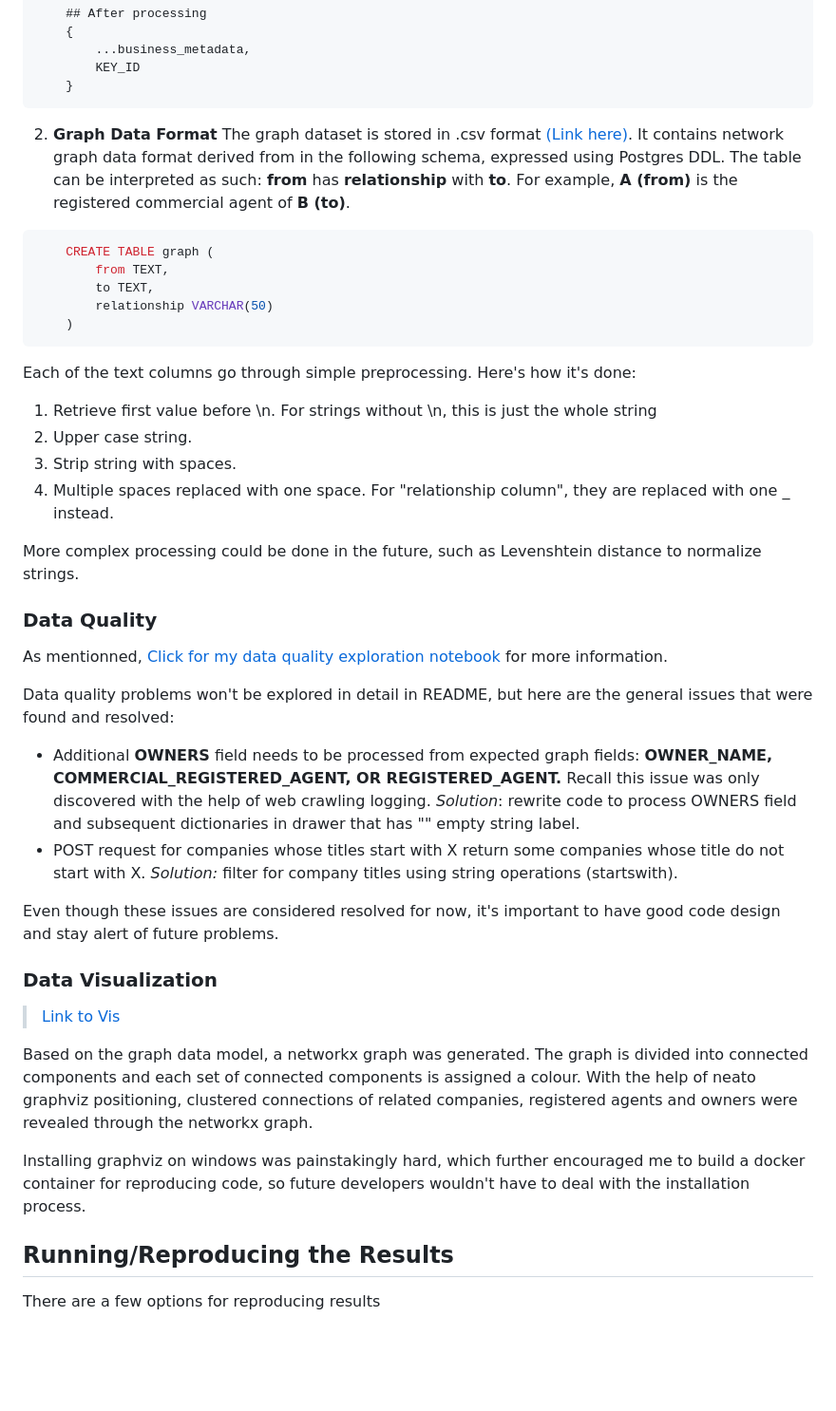
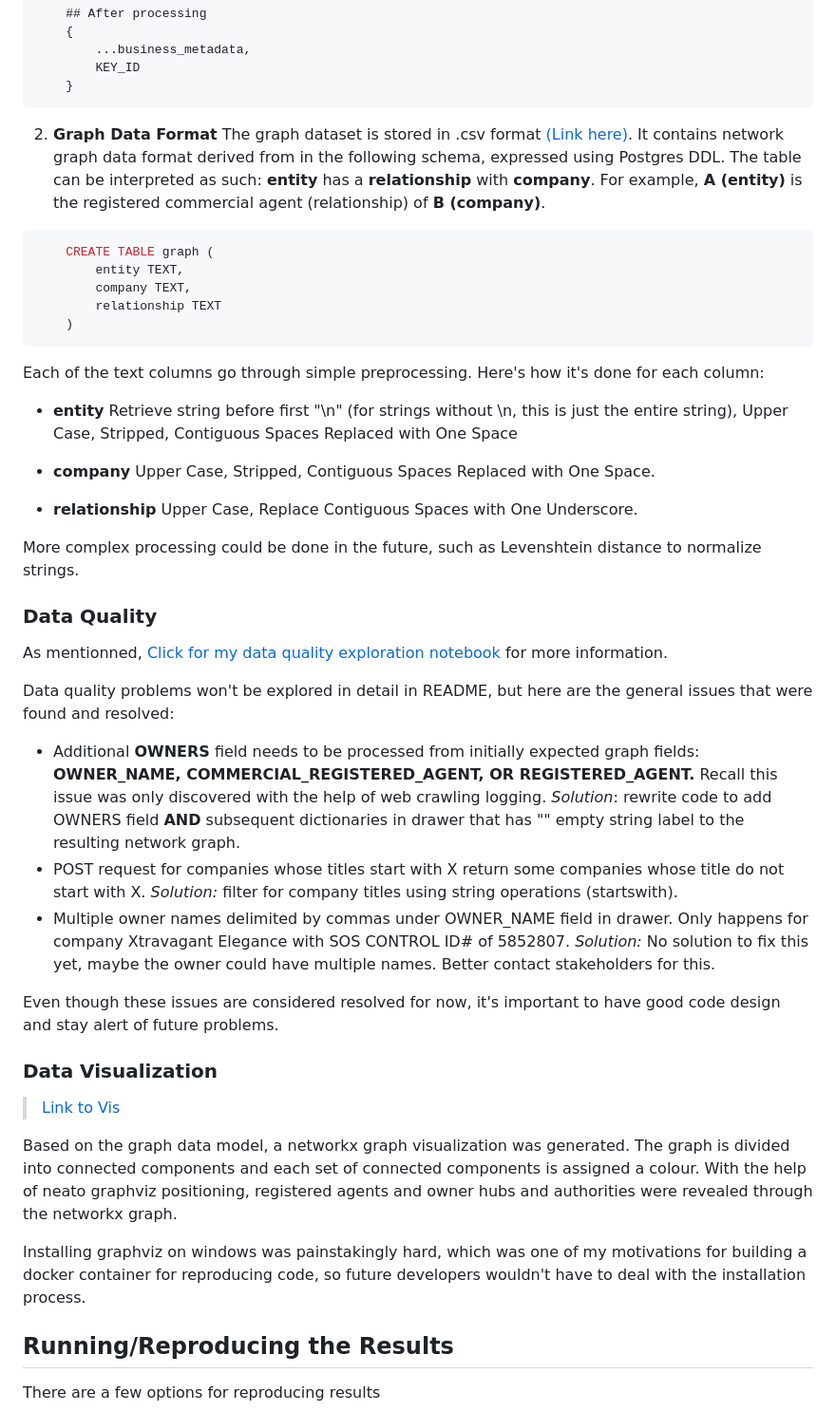
Before and after one commit to hamsburger/Sayari_Data_Task, a Markdown page: README.md, the part around the change printed below. Shown: that part at 95% size. Rendered like a GitHub page; blank space fills up the shorter version.

````diff
--- a/README.md
+++ b/README.md
@@ -89,19 +90,21 @@ Autothrottling was configured in [sayari_graph_scraping/settings.py](sayari_grap
 
 
 2. **Graph Data Format** The graph dataset is stored in .csv format [\(Link here\)](output/graph.csv).
-It contains network graph data format derived from in the following schema, expressed using Postgres DDL. The table can be interpreted as such: **from** has **relationship** with **to**. For example, **A (from)** is the registered commercial agent of **B (to)**.
-```postgresql
+It contains network graph data format derived from in the following schema, expressed using Postgres DDL. The table can be interpreted as such: **entity** has a **relationship** with **company**. For example, **A (entity)** is the registered commercial agent (relationship) of **B (company)**.
+```sql
     CREATE TABLE graph (
-        from TEXT,
-        to TEXT,
-        relationship VARCHAR(50)
+        entity TEXT,
+        company TEXT,
+        relationship TEXT
     )
 ```
-Each of the text columns go through simple preprocessing. Here's how it's done:
-1. Retrieve first value before \n. For strings without \n, this is just the whole string
-2. Upper case string.
-3. Strip string with spaces.
-4. Multiple spaces replaced with one space. For "relationship column", they are replaced with one _ instead.
+Each of the text columns go through simple preprocessing. Here's how it's done for each column:
+- **entity**  Retrieve string before first "\n" (for strings without \n, this is just the entire string), Upper Case, Stripped, Contiguous Spaces Replaced with One Space
+
+- **company** Upper Case, Stripped, Contiguous Spaces Replaced with One Space.
+
+- **relationship** Upper Case, Replace Contiguous Spaces with One Underscore.
+
 
 More complex processing could be done in the future, such as Levenshtein distance to
 normalize strings.
@@ -111,17 +114,18 @@ normalize strings.
 As mentionned, [Click for my data quality exploration notebook](experiments/explore_company_records.ipynb) for more information.
 
 Data quality problems won't be explored in detail in README, but here are the general issues that were found and resolved:
-- Additional **OWNERS** field needs to be processed from expected graph fields: **OWNER_NAME, COMMERCIAL_REGISTERED_AGENT, OR REGISTERED_AGENT.** Recall this issue was only discovered with the help of web crawling logging. *Solution*: rewrite code to process OWNERS field and subsequent dictionaries in drawer that has "" empty string label.
+- Additional **OWNERS** field needs to be processed from initially expected graph fields: **OWNER_NAME, COMMERCIAL_REGISTERED_AGENT, OR REGISTERED_AGENT.** Recall this issue was only discovered with the help of web crawling logging. *Solution*: rewrite code to add OWNERS field **AND** subsequent dictionaries in drawer that has "" empty string label to the resulting network graph.
 - POST request for companies whose titles start with X return some companies whose title do not start with X. *Solution:* filter for company titles using string operations (startswith).
+- Multiple owner names delimited by commas under OWNER_NAME field in drawer. Only happens for company Xtravagant Elegance with SOS CONTROL ID# of 5852807. *Solution:* No solution to fix this yet, maybe the owner could have multiple names. Better contact stakeholders for this.
 
 Even though these issues are considered resolved for now, it's important to have good code design and stay alert of future problems.
 
 ### Data Visualization
 > [Link to Vis](output/knowledge_graph.png)
 
-Based on the graph data model, a networkx graph was generated. The graph is divided into connected components and each set of connected components is assigned a colour. With the help of neato graphviz positioning, clustered connections of related companies, registered agents and owners were revealed through the networkx graph.
+Based on the graph data model, a networkx graph visualization was generated. The graph is divided into connected components and each set of connected components is assigned a colour. With the help of neato graphviz positioning, registered agents and owner hubs and authorities were revealed through the networkx graph.
 
-Installing graphviz on windows was painstakingly hard, which further encouraged me to build a docker container for reproducing code, so future developers wouldn't have to deal with the installation process.
+Installing graphviz on windows was painstakingly hard, which was one of my motivations for building a docker container for reproducing code, so future developers wouldn't have to deal with the installation process.
 
 ## Running/Reproducing the Results
 
````
Also changed, not shown: other parts of README.md (+9 -8 lines), output/knowledge_graph.png, 4 other files.
